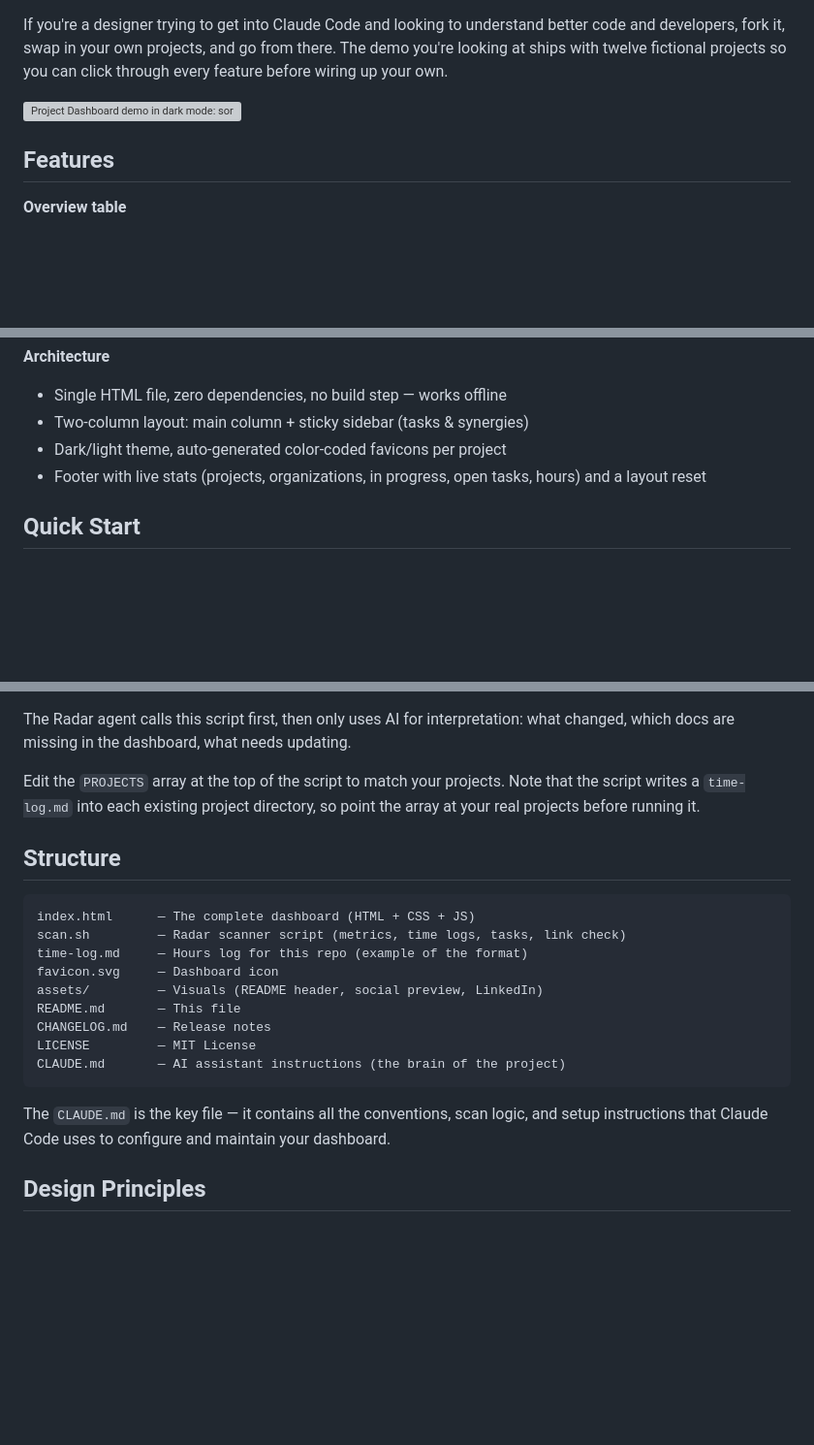
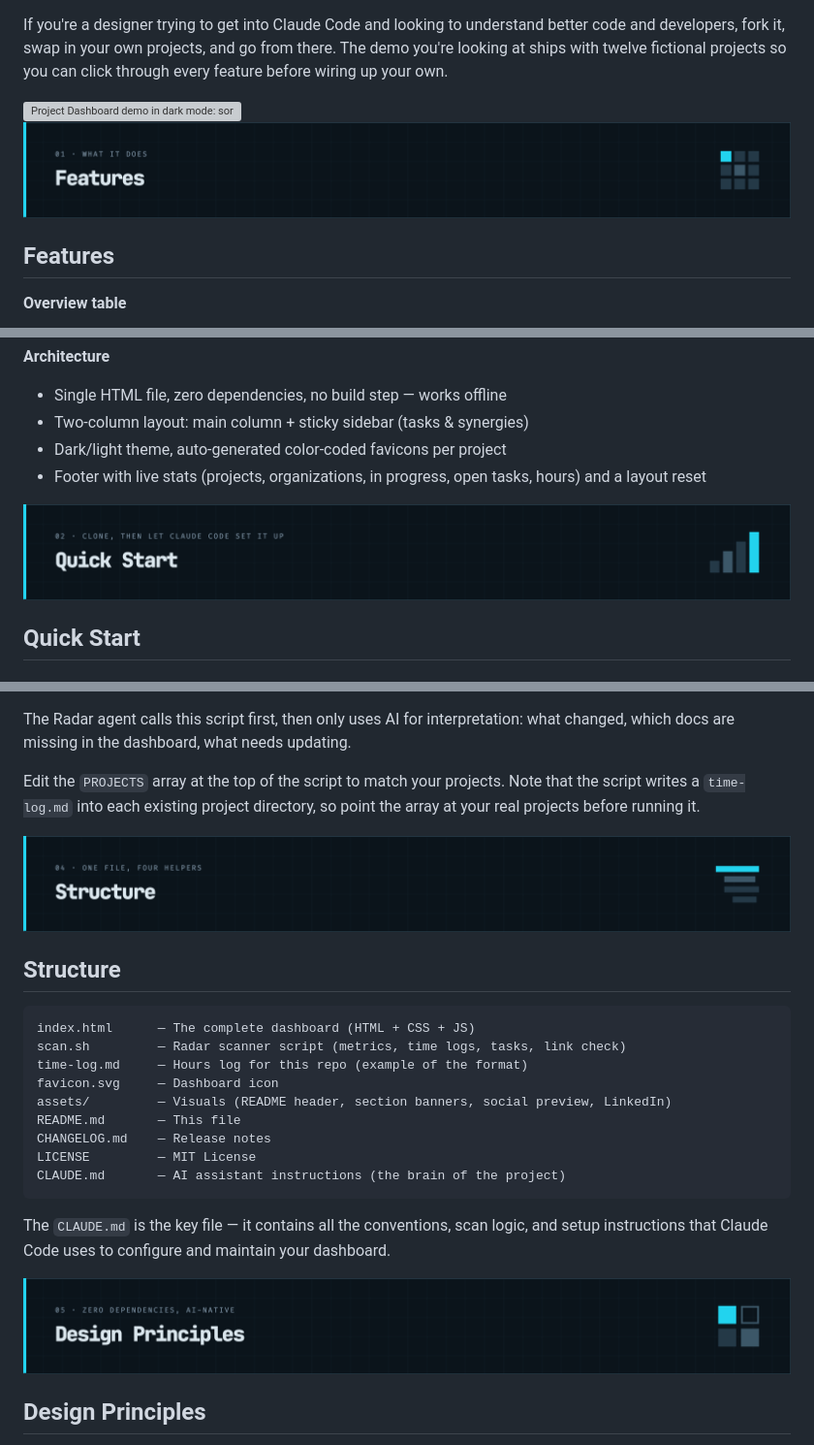
Before and after one commit to donludwig/project-dashboard, a Markdown page: README.md, 3 parts joined by grey strips. Shown at 97% size. GitHub-like rendering; pictures changed too: assets/headings/01-features.png (added), assets/headings/02-quick-start.png (added), assets/headings/04-structure.png (added); blank space fills up the shorter version; grey boxes are pictures that could not be loaded.

Commit message:
Add section banners to README with descriptive alt texts
Co-Authored-By: Claude Fable 5 <noreply@anthropic.com>

````diff
--- a/README.md
+++ b/README.md
@@ -13,6 +13,8 @@ The whole thing is still a single HTML file with zero dependencies — no build
 If you're a designer trying to get into Claude Code and looking to understand better code and developers, fork it, swap in your own projects, and go from there. The demo you're looking at ships with twelve fictional projects so you can click through every feature before wiring up your own.
 
 <img width="1600" height="1268" alt="Project Dashboard demo in dark mode: sortable project overview with hours, phases and freshness bars, pinned project quicklinks in the header, and a sidebar with tasks, AI recommendations, and synergy cards — a single HTML file with zero dependencies" src="screenshot.png" />
+
+![Section banner: 01 · What it does — Features](assets/headings/01-features.png)
 
 ## Features
 
@@ -58,6 +60,8 @@ If you're a designer trying to get into Claude Code and looking to understand be
 - Dark/light theme, auto-generated color-coded favicons per project
 - Footer with live stats (projects, organizations, in progress, open tasks, hours) and a layout reset
 
+![Section banner: 02 · Clone, then let Claude Code set it up — Quick Start](assets/headings/02-quick-start.png)
+
 ## Quick Start
 
 ### 1. Clone and explore the demo
@@ -258,6 +264,8 @@ The Radar agent calls this script first, then only uses AI for interpretation: w
 
 Edit the `PROJECTS` array at the top of the script to match your projects. Note that the script writes a `time-log.md` into each existing project directory, so point the array at your real projects before running it.
 
+![Section banner: 04 · One file, four helpers — Structure](assets/headings/04-structure.png)
+
 ## Structure
 
 ```
@@ -265,7 +273,7 @@ index.html      — The complete dashboard (HTML + CSS + JS)
 scan.sh         — Radar scanner script (metrics, time logs, tasks, link check)
 time-log.md     — Hours log for this repo (example of the format)
 favicon.svg     — Dashboard icon
-assets/         — Visuals (README header, social preview, LinkedIn)
+assets/         — Visuals (README header, section banners, social preview, LinkedIn)
 README.md       — This file
 CHANGELOG.md    — Release notes
 LICENSE         — MIT License
@@ -273,6 +281,8 @@ CLAUDE.md       — AI assistant instructions (the brain of the project)
 ```
 
 The `CLAUDE.md` is the key file — it contains all the conventions, scan logic, and setup instructions that Claude Code uses to configure and maintain your dashboard.
+
+![Section banner: 05 · Zero dependencies, AI-native — Design Principles](assets/headings/05-design-principles.png)
 
 ## Design Principles
 
````
Also changed, not shown: other parts of README.md (+4 -0 lines), CLAUDE.md (+1 -1 lines), assets/headings/03-feature-details.png (added), assets/headings/06-about.png (added).
